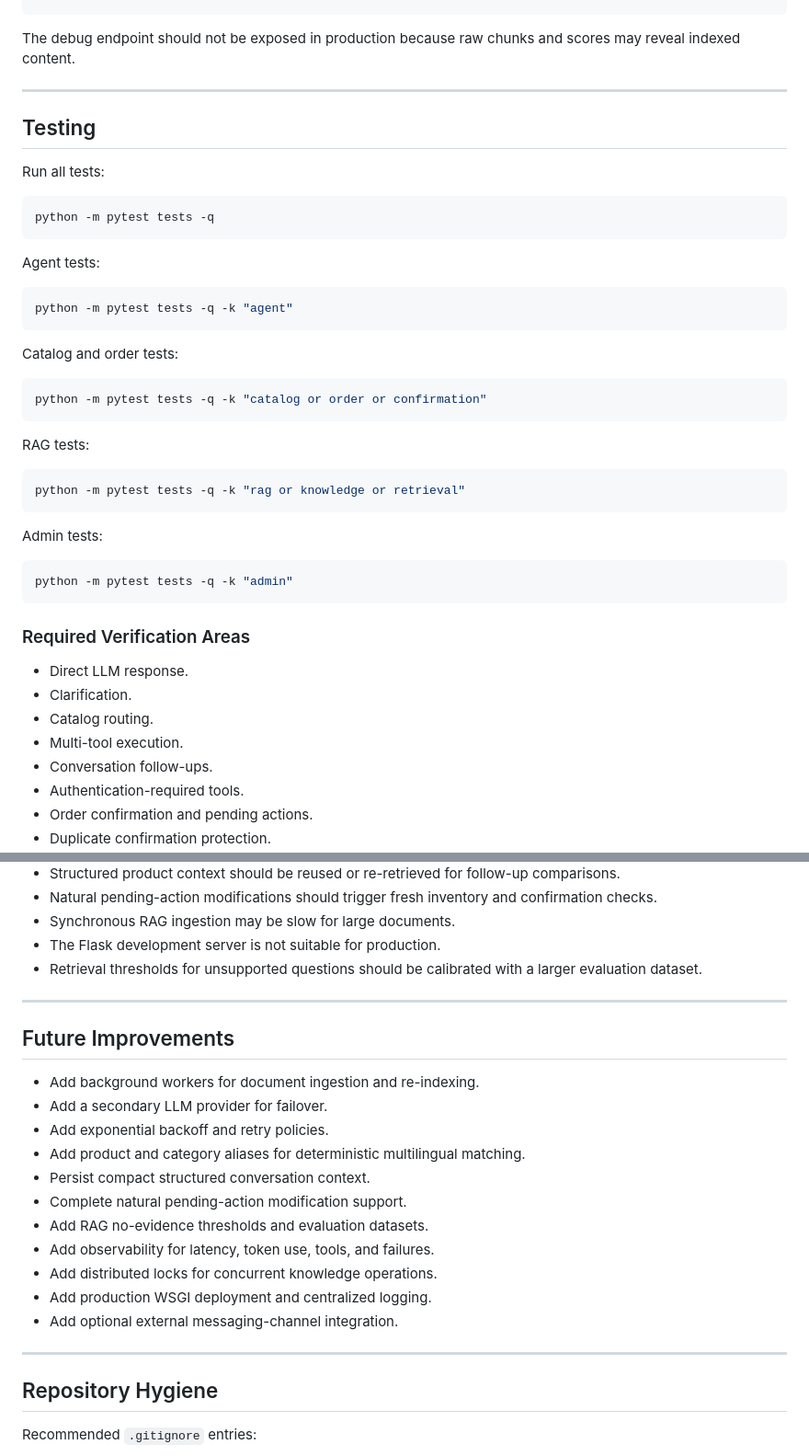
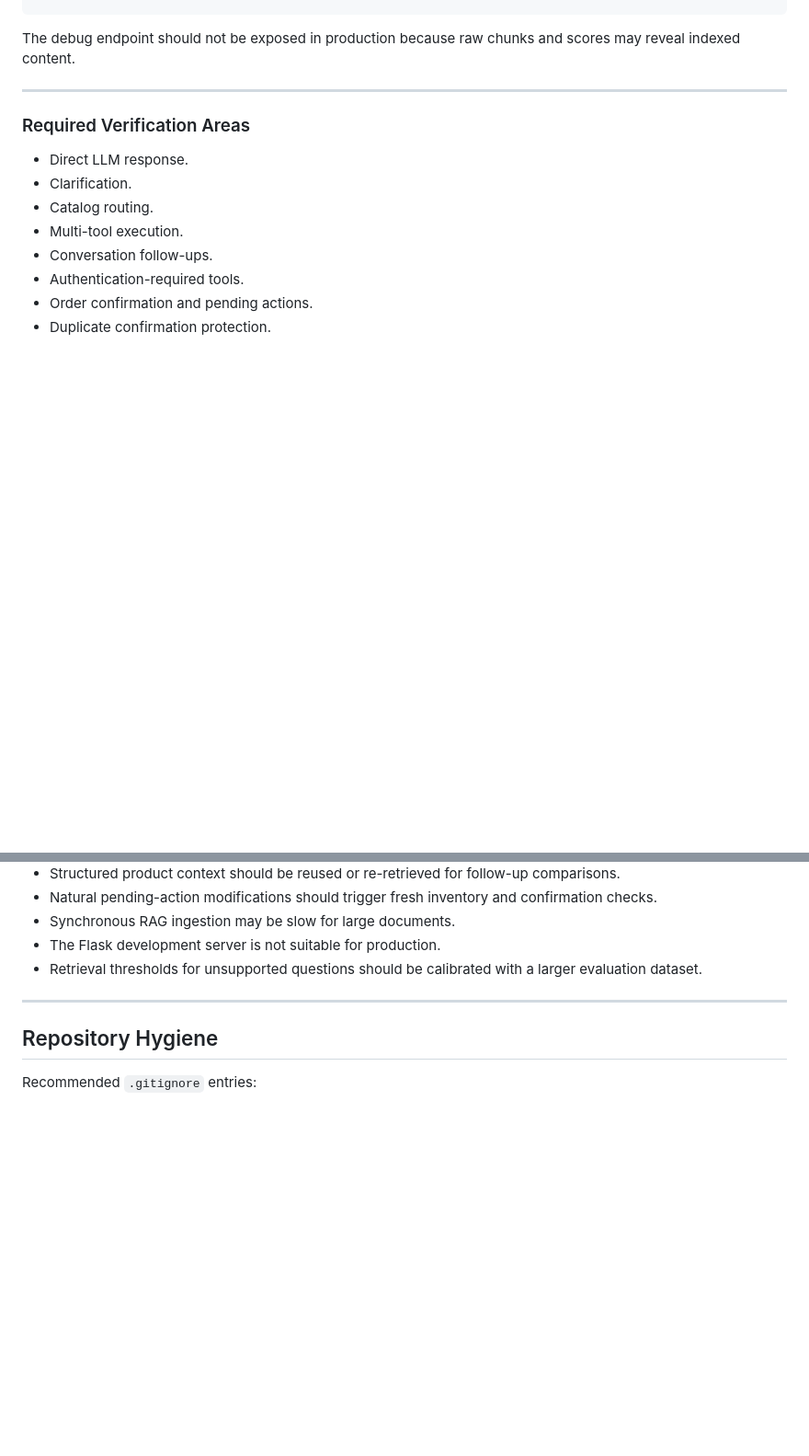
Before and after one commit to YoussefKhaled10/Agent-Customer-Service, a Markdown page: README.md, 2 parts joined by grey strips. Shown at 92% size. Drawn GitHub-style; blank space fills up the shorter version.

````diff
--- a/README.md
+++ b/README.md
@@ -772,38 +771,6 @@ The debug endpoint should not be exposed in production because raw chunks and sc
 
 ---
 
-## Testing
-
-Run all tests:
-
-```bash
-python -m pytest tests -q
-```
-
-Agent tests:
-
-```bash
-python -m pytest tests -q -k "agent"
-```
-
-Catalog and order tests:
-
-```bash
-python -m pytest tests -q -k "catalog or order or confirmation"
-```
-
-RAG tests:
-
-```bash
-python -m pytest tests -q -k "rag or knowledge or retrieval"
-```
-
-Admin tests:
-
-```bash
-python -m pytest tests -q -k "admin"
-```
-
 ### Required Verification Areas
 
 - Direct LLM response.
@@ -1029,21 +996,6 @@ If a final-response LLM request fails after a successful tool result, the system
 
 ---
 
-## Future Improvements
-
-- Add background workers for document ingestion and re-indexing.
-- Add a secondary LLM provider for failover.
-- Add exponential backoff and retry policies.
-- Add product and category aliases for deterministic multilingual matching.
-- Persist compact structured conversation context.
-- Complete natural pending-action modification support.
-- Add RAG no-evidence thresholds and evaluation datasets.
-- Add observability for latency, token use, tools, and failures.
-- Add distributed locks for concurrent knowledge operations.
-- Add production WSGI deployment and centralized logging.
-- Add optional external messaging-channel integration.
-
----
 
 ## Repository Hygiene
 
````
Also changed, not shown: other parts of README.md (+0 -33 lines).
